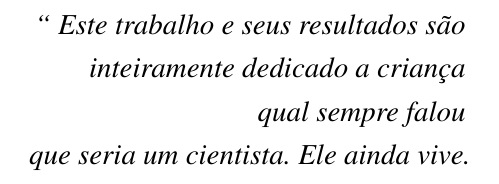
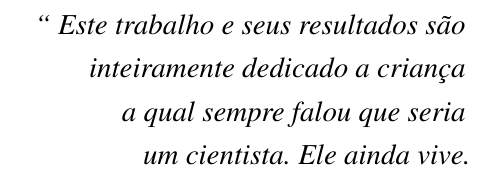
Before and after one commit to nitaicharan/TCC, a LaTeX thesis (Modelo AbnTex2/TCC.tex, which reads Modelo AbnTex2/pretextuais/epigrafe.tex): part of page 7 of 24, cut so that both start at the same text. Compiled offline with pdfLaTeX.

Commit message:
Update sexta 31 maio 2019, 22:44:46

```diff
--- a/Modelo AbnTex2/pretextuais/epigrafe.tex
+++ b/Modelo AbnTex2/pretextuais/epigrafe.tex
@@ -4,7 +4,7 @@
 		\textit{``
 		Este trabalho e seus resultados são
 		\\ inteiramente dedicado a criança
-		\\ qual sempre falou
-		\\ que seria um cientista. Ele ainda vive.}
+		\\ a qual sempre falou que seria
+		\\ um cientista. Ele ainda vive.}
 	\end{flushright}
 \end{epigrafe}
```
Also changed, not shown: Modelo AbnTex2/TCC.pdf, 2 other files.
